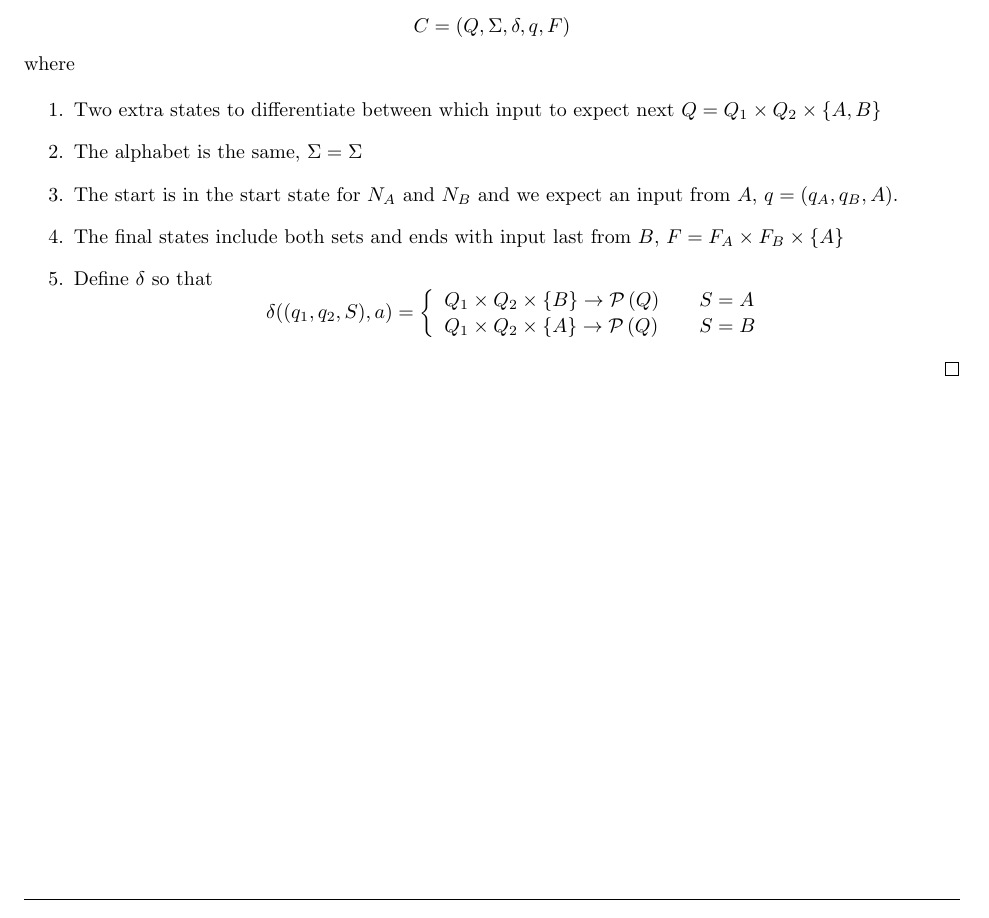
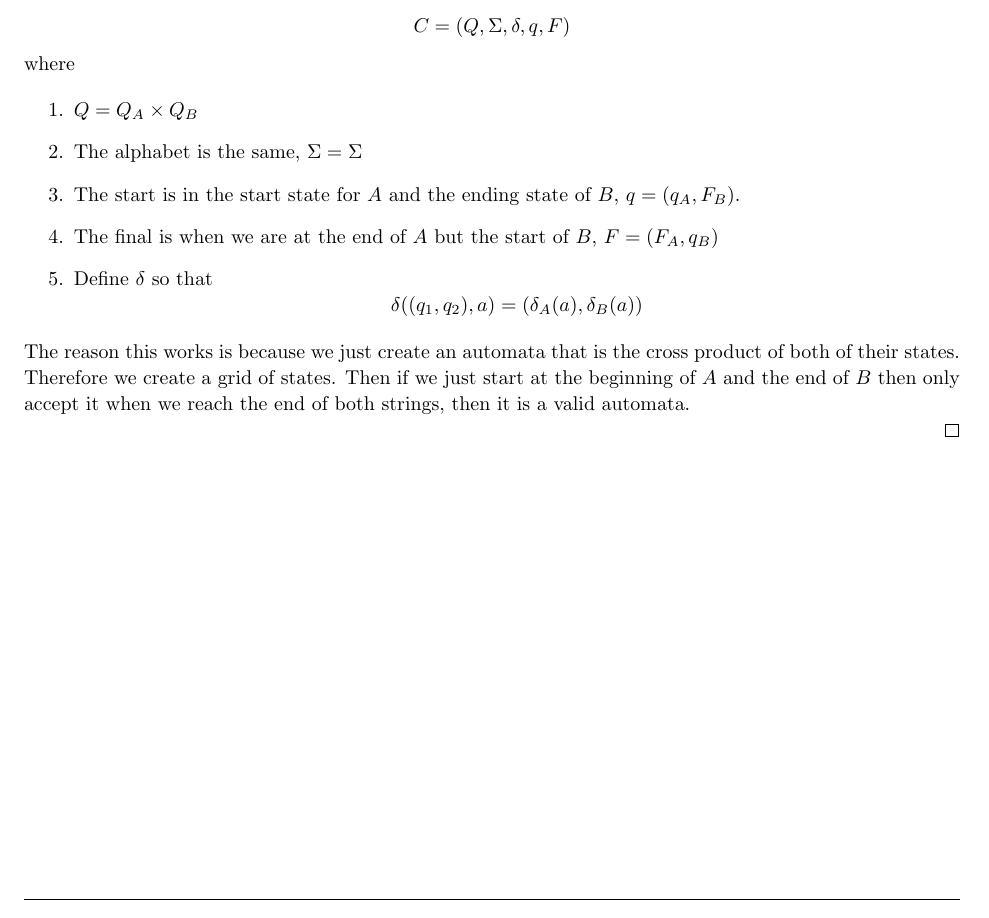
Before and after one commit to jdavis/college-spring-2013, a LaTeX problem sheet (cs331/assignment3/solution.tex): part of page 2 of 5, cut so that both start at the same text. Compiled offline with pdfLaTeX.

Commit message:
Progress on problem 1

```diff
--- a/cs331/assignment3/solution.tex
+++ b/cs331/assignment3/solution.tex
@@ -127,24 +127,22 @@
         where
 
         \begin{enumerate}
-            \item Two extra states to differentiate
-                between which input to expect next \(Q = Q_1 \times Q_2 \times \{A, B\}\)
+            \item \(Q = Q_A \times Q_B\)
             \item The alphabet is the same, \(\Sigma = \Sigma\)
-            \item The start is in the start state for \(N_A\) and \(N_B\) and we
-            expect an input from \(A\), \(q = (q_A, q_B, A)\).
-            \item The final states include both sets and ends with input last from
-            \(B\), \(F = F_A \times F_B
-            \times \{A\}\)
+            \item The start is in the start state for \(A\) and the ending
+            state of \(B\), \(q = (q_A, F_B)\).
+            \item The final is when we are at the end of \(A\) but the start of
+            \(B\), \(F = (F_A, q_B)\)
             \item Define \(\delta\) so that
             \[
-                \delta((q_1, q_2, S), a) = \left\{
-                    \begin{array}{ll}
-                        Q_1 \times Q_2 \times \{B\} \to \mathcal P \left({Q}\right) & \quad S = A \\
-                        Q_1 \times Q_2 \times \{A\} \to \mathcal P \left({Q}\right) & \quad S = B
-                    \end{array}
-                \right.
+                \delta((q_1, q_2), a) = (\delta_A(a), \delta_B(a))
             \]
         \end{enumerate}
+
+        The reason this works is because we just create an automata that is the
+        cross product of both of their states. Therefore we create a grid of states. Then
+        if we just start at the beginning of \(A\) and the end of \(B\) then only
+        accept it when we reach the end of both strings, then it is a valid automata.
 
     \end{proof}
 
```
